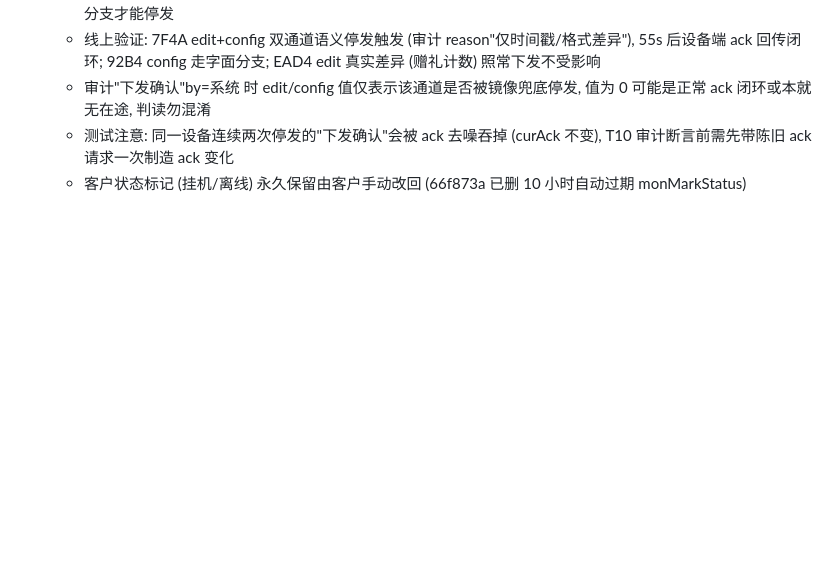
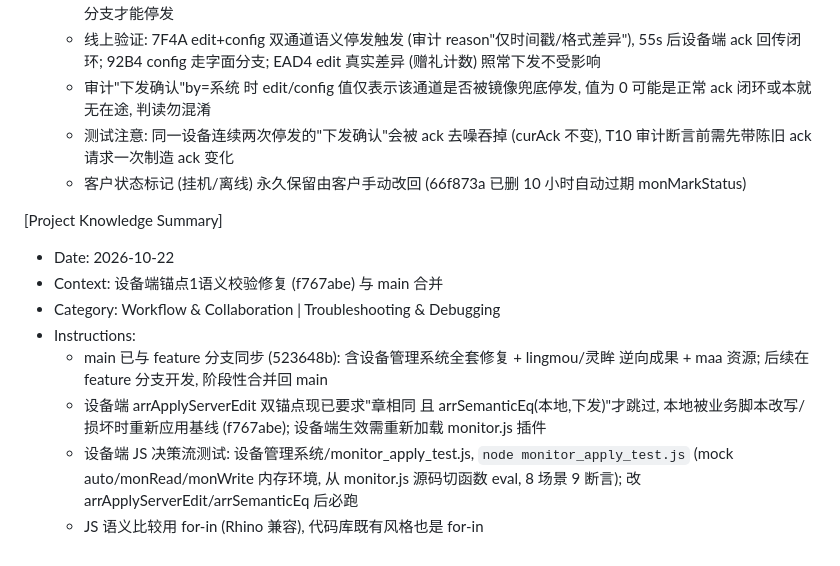
Before and after one commit to q2498755236/-, a Markdown page: .monkeycode/MEMORY.md, the part around the change. Rendered like a GitHub page; blank space fills up the shorter version.

Commit message:
docs: MEMORY 记录设备端锚点修复与 main 同步状态 Co-authored-by: monkeycode-ai <monkeycode-ai@chaitin.com>

```diff
--- a/.monkeycode/MEMORY.md
+++ b/.monkeycode/MEMORY.md
@@ -275,3 +275,13 @@ Entries discovered by the Agent during task execution should follow this format:
   - 审计"下发确认"by=系统 时 edit/config 值仅表示该通道是否被镜像兜底停发, 值为 0 可能是正常 ack 闭环或本就无在途, 判读勿混淆
   - 测试注意: 同一设备连续两次停发的"下发确认"会被 ack 去噪吞掉 (curAck 不变), T10 审计断言前需先带陈旧 ack 请求一次制造 ack 变化
   - 客户状态标记 (挂机/离线) 永久保留由客户手动改回 (66f873a 已删 10 小时自动过期 monMarkStatus)
+
+[Project Knowledge Summary]
+- Date: 2026-10-22
+- Context: 设备端锚点1语义校验修复 (f767abe) 与 main 合并
+- Category: Workflow & Collaboration | Troubleshooting & Debugging
+- Instructions:
+  - main 已与 feature 分支同步 (523648b): 含设备管理系统全套修复 + lingmou/灵眸 逆向成果 + maa 资源; 后续在 feature 分支开发, 阶段性合并回 main
+  - 设备端 arrApplyServerEdit 双锚点现已要求"章相同 且 arrSemanticEq(本地,下发)"才跳过, 本地被业务脚本改写/损坏时重新应用基线 (f767abe); 设备端生效需重新加载 monitor.js 插件
+  - 设备端 JS 决策流测试: 设备管理系统/monitor_apply_test.js, `node monitor_apply_test.js` (mock auto/monRead/monWrite 内存环境, 从 monitor.js 源码切函数 eval, 8 场景 9 断言); 改 arrApplyServerEdit/arrSemanticEq 后必跑
+  - JS 语义比较用 for-in (Rhino 兼容), 代码库既有风格也是 for-in
```
